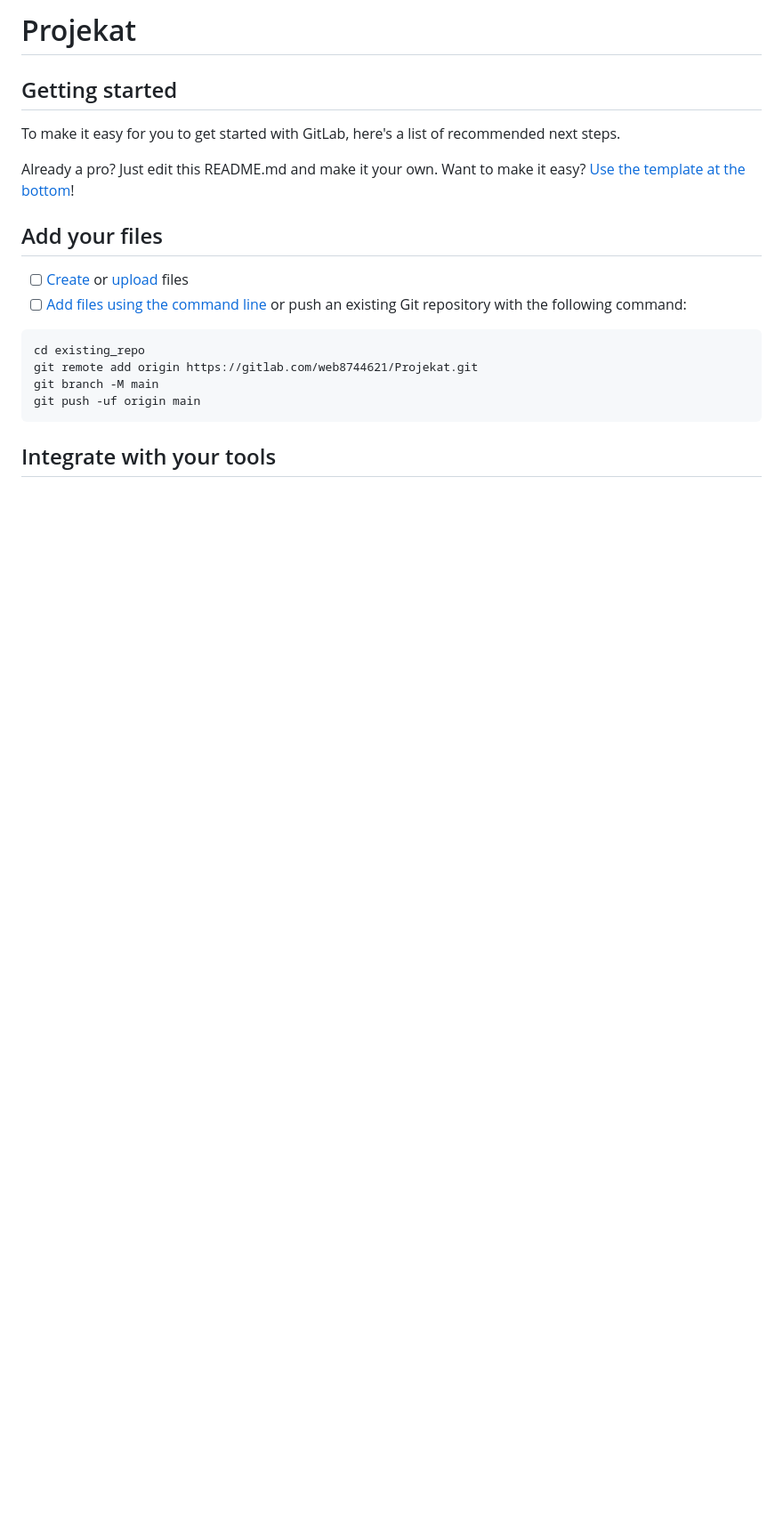
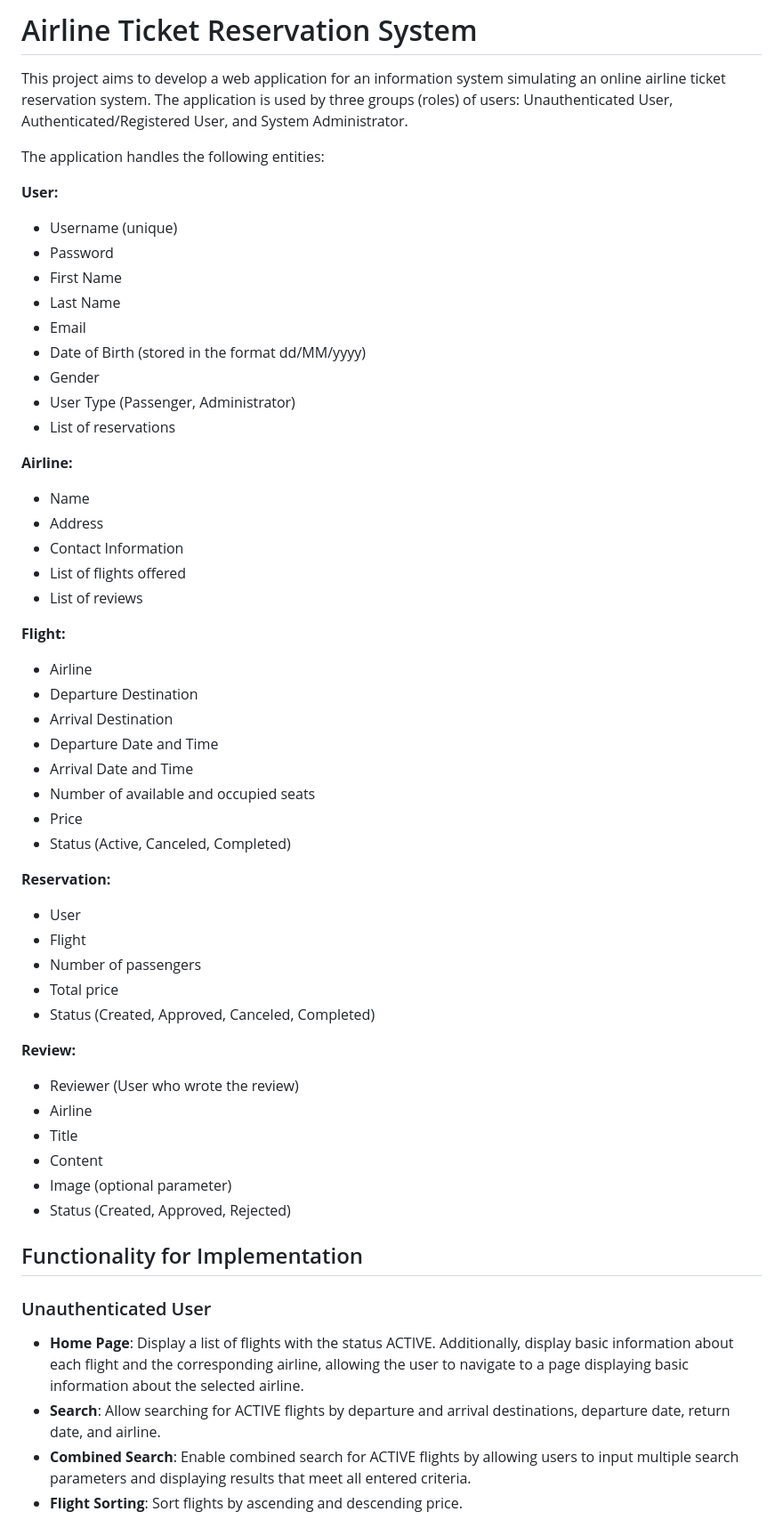
Before and after one commit to SaladVlad/ASP.NET---Flights, a Markdown page: README.md, the part around one of its changes. Shown at 89% size. GitHub-like rendering; blank space fills up the shorter version.

````diff
--- a/README.md
+++ b/README.md
@@ -1,24 +1,57 @@
-# Projekat
+# Airline Ticket Reservation System
 
+This project aims to develop a web application for an information system simulating an online airline ticket reservation system. The application is used by three groups (roles) of users: Unauthenticated User, Authenticated/Registered User, and System Administrator.
 
+The application handles the following entities:
 
-## Getting started
+**User:**
+- Username (unique)
+- Password
+- First Name
+- Last Name
+- Email
+- Date of Birth (stored in the format dd/MM/yyyy)
+- Gender
+- User Type (Passenger, Administrator)
+- List of reservations
 
-To make it easy for you to get started with GitLab, here's a list of recommended next steps.
+**Airline:**
+- Name
+- Address
+- Contact Information
+- List of flights offered
+- List of reviews
 
-Already a pro? Just edit this README.md and make it your own. Want to make it easy? [Use the template at the bottom](#editing-this-readme)!
+**Flight:**
+- Airline
+- Departure Destination
+- Arrival Destination
+- Departure Date and Time
+- Arrival Date and Time
+- Number of available and occupied seats
+- Price
+- Status (Active, Canceled, Completed)
 
-## Add your files
+**Reservation:**
+- User
+- Flight
+- Number of passengers
+- Total price
+- Status (Created, Approved, Canceled, Completed)
 
-- [ ] [Create](https://docs.gitlab.com/ee/user/project/repository/web_editor.html#create-a-file) or [upload](https://docs.gitlab.com/ee/user/project/repository/web_editor.html#upload-a-file) files
-- [ ] [Add files using the command line](https://docs.gitlab.com/ee/gitlab-basics/add-file.html#add-a-file-using-the-command-line) or push an existing Git repository with the following command:
+**Review:**
+- Reviewer (User who wrote the review)
+- Airline
+- Title
+- Content
+- Image (optional parameter)
+- Status (Created, Approved, Rejected)
 
-```
-cd existing_repo
-git remote add origin https://gitlab.com/web8744621/Projekat.git
-git branch -M main
-git push -uf origin main
-```
+## Functionality for Implementation
 
-## Integrate with your tools
+### Unauthenticated User
+- **Home Page**: Display a list of flights with the status ACTIVE. Additionally, display basic information about each flight and the corresponding airline, allowing the user to navigate to a page displaying basic information about the selected airline.
+- **Search**: Allow searching for ACTIVE flights by departure and arrival destinations, departure date, return date, and airline.
+- **Combined Search**: Enable combined search for ACTIVE flights by allowing users to input multiple search parameters and displaying results that meet all entered criteria.
+- **Flight Sorting**: Sort flights by ascending and descending price.
 
````
Also changed, not shown: other parts of README.md (+25 -63 lines).
